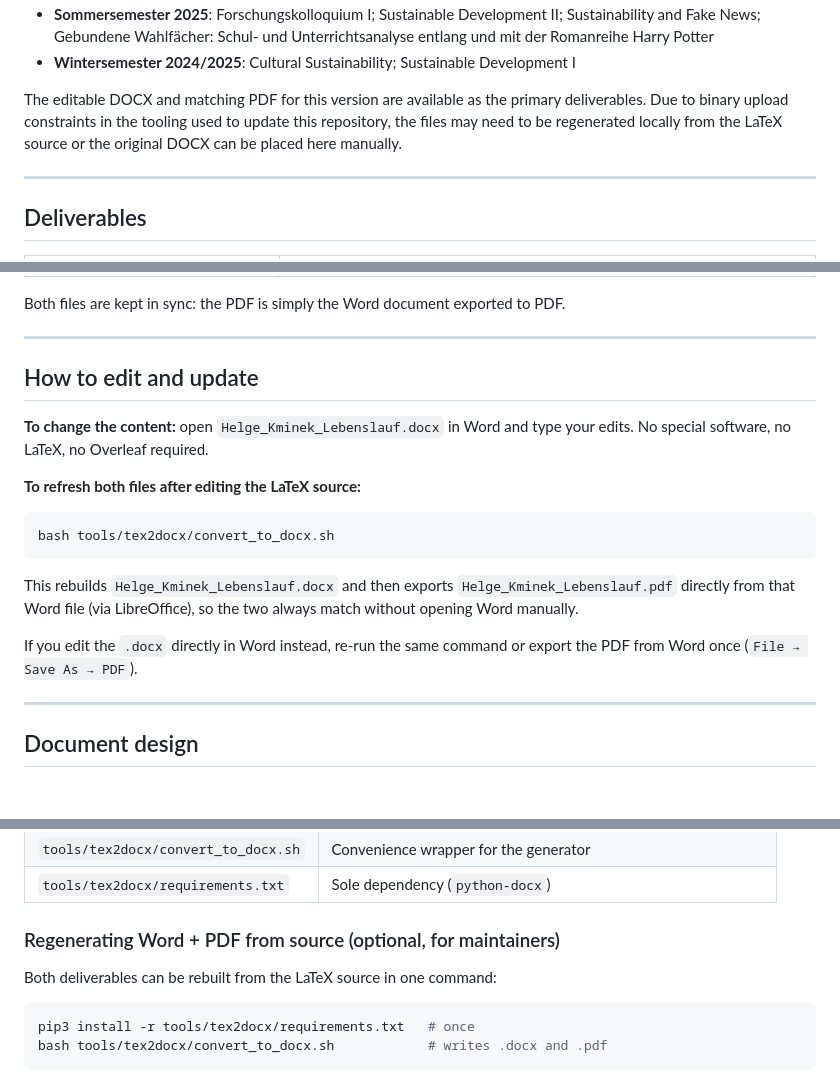
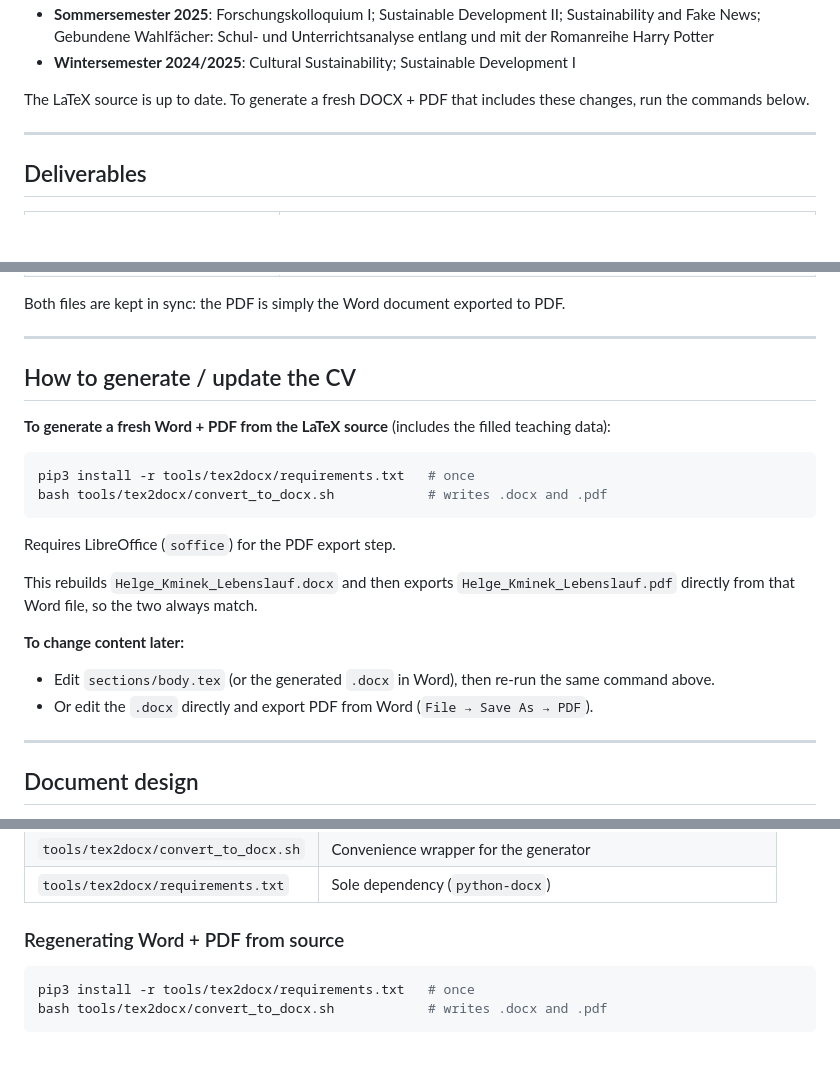
Before and after one commit to shubhamAPIDev/helge-kminek-cv, a Markdown page: README.md, 3 parts joined by grey strips. GitHub-like rendering; blank space fills up the shorter version.

Commit message:
Clarify generation commands in README

````diff
--- a/README.md
+++ b/README.md
@@ -16,7 +16,7 @@ Teaching gaps for AAU Klagenfurt have been filled from the shared CV:
 - **Sommersemester 2025**: Forschungskolloquium I; Sustainable Development II; Sustainability and Fake News; Gebundene Wahlfächer: Schul- und Unterrichtsanalyse entlang und mit der Romanreihe Harry Potter
 - **Wintersemester 2024/2025**: Cultural Sustainability; Sustainable Development I
 
-The editable DOCX and matching PDF for this version are available as the primary deliverables. Due to binary upload constraints in the tooling used to update this repository, the files may need to be regenerated locally from the LaTeX source or the original DOCX can be placed here manually.
+The LaTeX source is up to date. To generate a fresh DOCX + PDF that includes these changes, run the commands below.
 
 ---
 
@@ -31,23 +31,23 @@ Both files are kept in sync: the PDF is simply the Word document exported to PDF
 
 ---
 
-## How to edit and update
+## How to generate / update the CV
 
-**To change the content:** open `Helge_Kminek_Lebenslauf.docx` in Word and type
-your edits. No special software, no LaTeX, no Overleaf required.
-
-**To refresh both files after editing the LaTeX source:**
+**To generate a fresh Word + PDF from the LaTeX source** (includes the filled teaching data):
 
 ```bash
-bash tools/tex2docx/convert_to_docx.sh
+pip3 install -r tools/tex2docx/requirements.txt   # once
+bash tools/tex2docx/convert_to_docx.sh            # writes .docx and .pdf
 ```
 
+Requires LibreOffice (`soffice`) for the PDF export step.
+
 This rebuilds `Helge_Kminek_Lebenslauf.docx` and then exports
-`Helge_Kminek_Lebenslauf.pdf` directly from that Word file (via LibreOffice), so
-the two always match without opening Word manually.
+`Helge_Kminek_Lebenslauf.pdf` directly from that Word file, so the two always match.
 
-If you edit the `.docx` directly in Word instead, re-run the same command or
-export the PDF from Word once (`File → Save As → PDF`).
+**To change content later:**
+- Edit `sections/body.tex` (or the generated `.docx` in Word), then re-run the same command above.
+- Or edit the `.docx` directly and export PDF from Word (`File → Save As → PDF`).
 
 ---
 
@@ -125,9 +125,7 @@ The layout follows a clean, single-column academic style:
 | `tools/tex2docx/convert_to_docx.sh` | Convenience wrapper for the generator |
 | `tools/tex2docx/requirements.txt` | Sole dependency (`python-docx`) |
 
-### Regenerating Word + PDF from source (optional, for maintainers)
-
-Both deliverables can be rebuilt from the LaTeX source in one command:
+### Regenerating Word + PDF from source
 
 ```bash
 pip3 install -r tools/tex2docx/requirements.txt   # once
````
